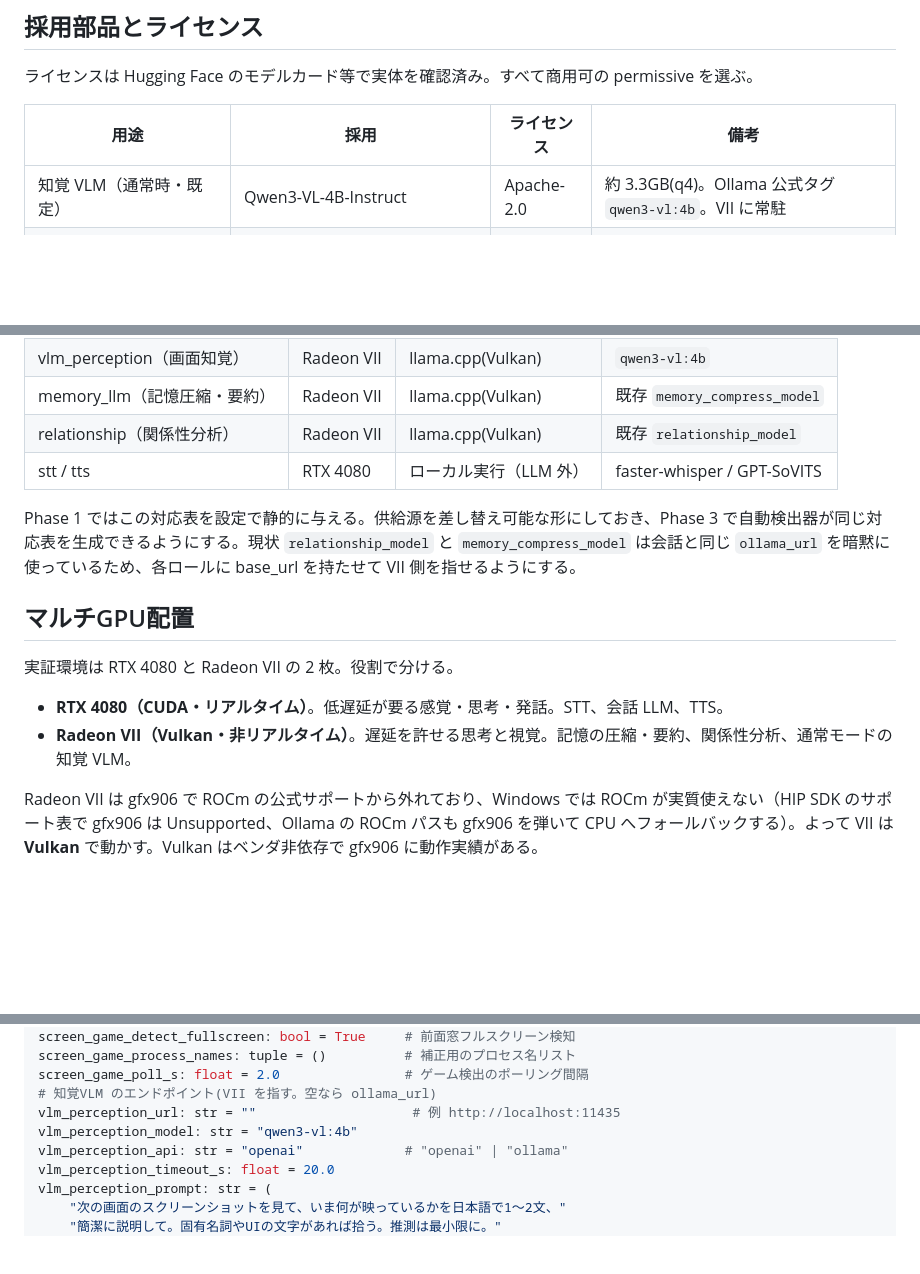
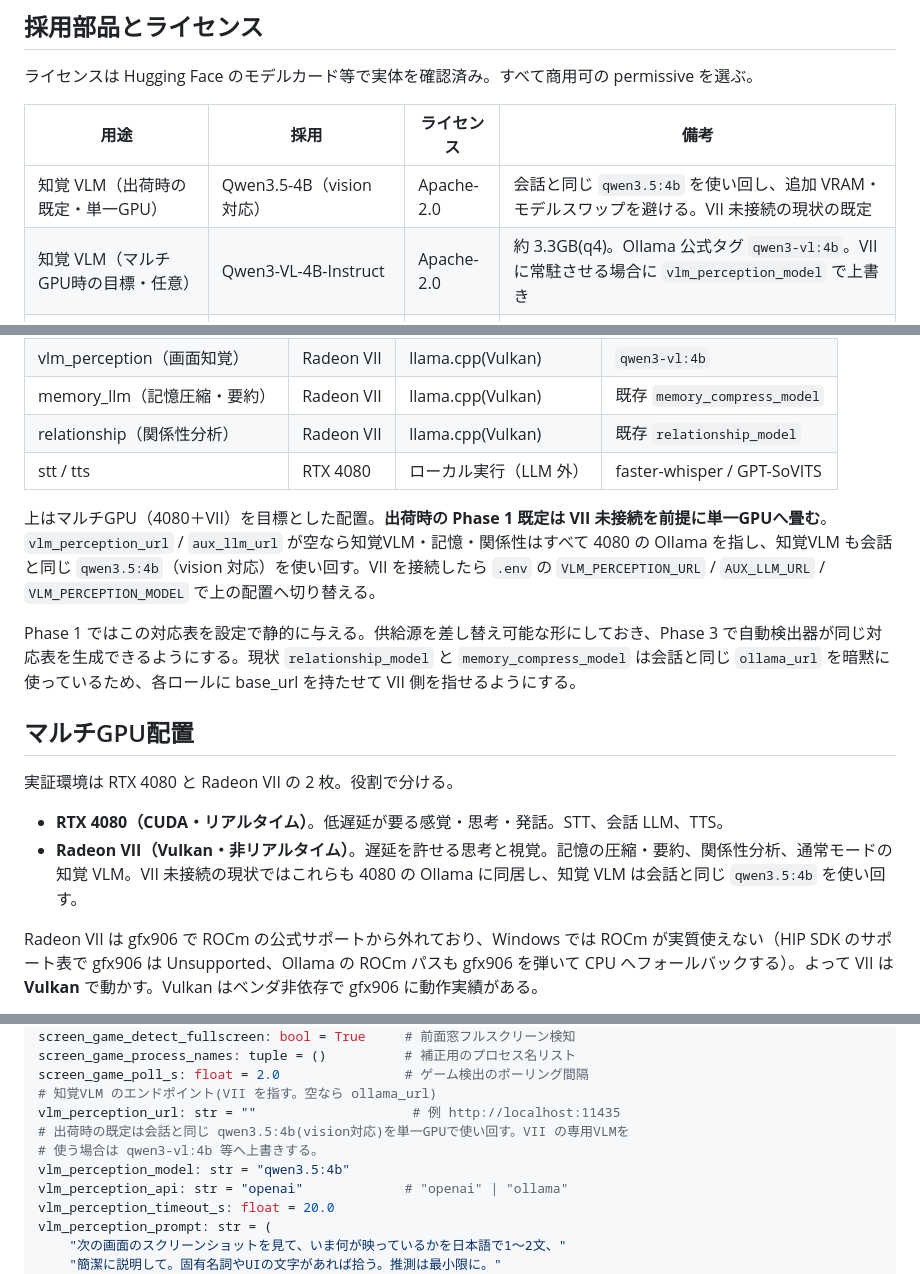
Before and after one commit to 4ltena/kotoha, a Markdown page: docs/specs/2026-06-28-screen-perception-design.md, 3 parts joined by grey strips. GitHub-like rendering; blank space fills up the shorter version.

Commit message:
docs(screen): align spec/plan defaults with shipped single-GPU reuse
出荷時の既定は VII 未接続前提で単一GPU(4080)へ畳み、知覚VLMは会話と同じ
qwen3.5:4b を使い回す。spec の技術スタック表・ロール配置表・GPU 節と、plan Task 1 の
既定値/アサーションを qwen3.5:4b に更新し、VII/qwen3-vl はマルチGPU時の任意上書きとして
明記。plan Task 11 の「env連携は任意」注記を、build_config() で実装済みに更新。

Co-Authored-By: Claude <noreply@anthropic.com>

```diff
--- a/docs/specs/2026-06-28-screen-perception-design.md
+++ b/docs/specs/2026-06-28-screen-perception-design.md
@@ -16,7 +16,8 @@ holo-desktop-cli は使わない。あのリポジトリで実際に画面を見
 
 | 用途 | 採用 | ライセンス | 備考 |
 | --- | --- | --- | --- |
-| 知覚 VLM（通常時・既定） | Qwen3-VL-4B-Instruct | Apache-2.0 | 約 3.3GB(q4)。Ollama 公式タグ `qwen3-vl:4b`。VII に常駐 |
+| 知覚 VLM（出荷時の既定・単一GPU） | Qwen3.5-4B（vision 対応） | Apache-2.0 | 会話と同じ `qwen3.5:4b` を使い回し、追加 VRAM・モデルスワップを避ける。VII 未接続の現状の既定 |
+| 知覚 VLM（マルチGPU時の目標・任意） | Qwen3-VL-4B-Instruct | Apache-2.0 | 約 3.3GB(q4)。Ollama 公式タグ `qwen3-vl:4b`。VII に常駐させる場合に `vlm_perception_model` で上書き |
 | 知覚 VLM（高精度・任意） | Qwen2.5-VL-7B-Instruct / Qwen3-VL-8B-Instruct | Apache-2.0 | 約 5.5GB(q4)。スワップ運用 |
 | 操作グラウンディング（Phase 2） | Holo2-8B | Apache-2.0 | 座標出力に強い。Qwen3-VL-8B ベース |
 | キャプチャ（通常） | mss | MIT | 速い。D3D 排他フルスクリーンは黒画になる弱点あり |
@@ -53,6 +54,8 @@ holo-desktop-cli は使わない。あのリポジトリで実際に画面を見
 | relationship（関係性分析） | Radeon VII | llama.cpp(Vulkan) | 既存 `relationship_model` |
 | stt / tts | RTX 4080 | ローカル実行（LLM 外） | faster-whisper / GPT-SoVITS |
 
+上はマルチGPU（4080＋VII）を目標とした配置。**出荷時の Phase 1 既定は VII 未接続を前提に単一GPUへ畳む**。`vlm_perception_url` / `aux_llm_url` が空なら知覚VLM・記憶・関係性はすべて 4080 の Ollama を指し、知覚VLM も会話と同じ `qwen3.5:4b`（vision 対応）を使い回す。VII を接続したら `.env` の `VLM_PERCEPTION_URL` / `AUX_LLM_URL` / `VLM_PERCEPTION_MODEL` で上の配置へ切り替える。
+
 Phase 1 ではこの対応表を設定で静的に与える。供給源を差し替え可能な形にしておき、Phase 3 で自動検出器が同じ対応表を生成できるようにする。現状 `relationship_model` と `memory_compress_model` は会話と同じ `ollama_url` を暗黙に使っているため、各ロールに base_url を持たせて VII 側を指せるようにする。
 
 ## マルチGPU配置
@@ -60,7 +63,7 @@ Phase 1 ではこの対応表を設定で静的に与える。供給源を差し
 実証環境は RTX 4080 と Radeon VII の 2 枚。役割で分ける。
 
 - **RTX 4080（CUDA・リアルタイム）**。低遅延が要る感覚・思考・発話。STT、会話 LLM、TTS。
-- **Radeon VII（Vulkan・非リアルタイム）**。遅延を許せる思考と視覚。記憶の圧縮・要約、関係性分析、通常モードの知覚 VLM。
+- **Radeon VII（Vulkan・非リアルタイム）**。遅延を許せる思考と視覚。記憶の圧縮・要約、関係性分析、通常モードの知覚 VLM。VII 未接続の現状ではこれらも 4080 の Ollama に同居し、知覚 VLM は会話と同じ `qwen3.5:4b` を使い回す。
 
 Radeon VII は gfx906 で ROCm の公式サポートから外れており、Windows では ROCm が実質使えない（HIP SDK のサポート表で gfx906 は Unsupported、Ollama の ROCm パスも gfx906 を弾いて CPU へフォールバックする）。よって VII は **Vulkan** で動かす。Vulkan はベンダ非依存で gfx906 に動作実績がある。
 
@@ -106,7 +109,9 @@ screen_game_process_names: tuple = ()          # 補正用のプロセス名リ
 screen_game_poll_s: float = 2.0                # ゲーム検出のポーリング間隔
 # 知覚VLM のエンドポイント(VII を指す。空なら ollama_url)
 vlm_perception_url: str = ""                    # 例 http://localhost:11435
-vlm_perception_model: str = "qwen3-vl:4b"
+# 出荷時の既定は会話と同じ qwen3.5:4b(vision対応)を単一GPUで使い回す。VII の専用VLMを
+# 使う場合は qwen3-vl:4b 等へ上書きする。
+vlm_perception_model: str = "qwen3.5:4b"
 vlm_perception_api: str = "openai"             # "openai" | "ollama"
 vlm_perception_timeout_s: float = 20.0
 vlm_perception_prompt: str = (
```
Also changed, not shown: docs/plans/2026-06-28-screen-perception-phase1.md (+3 -3 lines).
